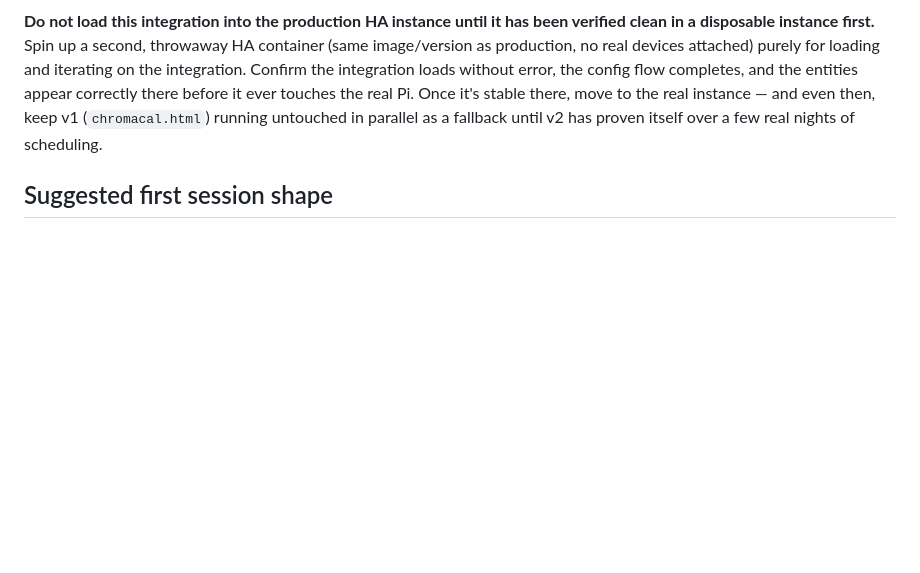
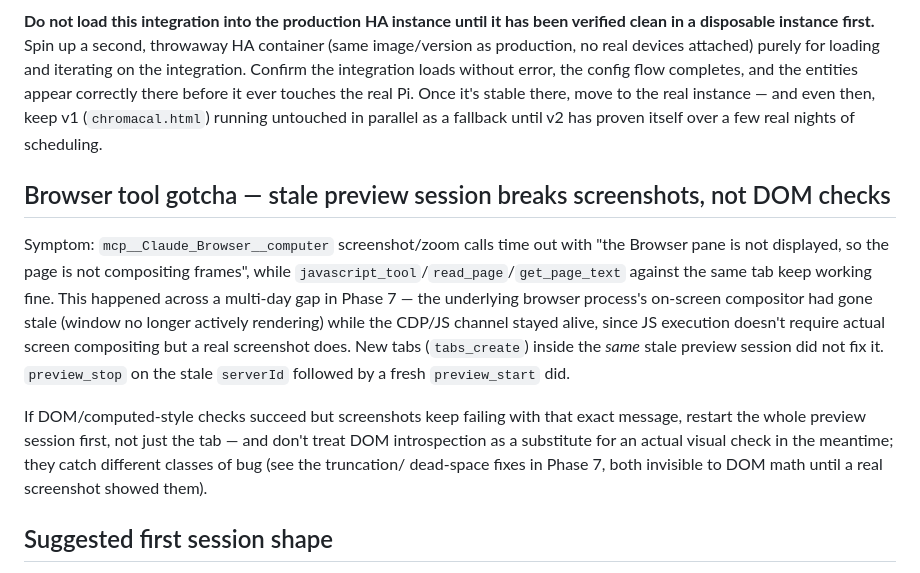
Before and after one commit to TheRealApollyon/ChromaCal, a Markdown page: CLAUDE.md, the part around the change. Drawn GitHub-style; blank space fills up the shorter version.

Commit message:
docs: note the stale-preview-session screenshot failure signature
Screenshot/zoom calls failed all through Phase 7's early verification
with "the Browser pane is not displayed" while DOM/JS checks against the
same tab kept working fine -- turned out to be a multi-day-old preview
session whose on-screen compositor had gone stale, not a real bug in the
tool. New tabs in the same session didn't fix it; a full preview_stop +
preview_start did. Recording the exact symptom so it's recognized
immediately instead of re-diagnosed from scratch next time.

```diff
--- a/CLAUDE.md
+++ b/CLAUDE.md
@@ -171,6 +171,26 @@ there, move to the real instance — and even then, keep v1 (`chromacal.html`)
 running untouched in parallel as a fallback until v2 has proven itself over a
 few real nights of scheduling.
 
+## Browser tool gotcha — stale preview session breaks screenshots, not DOM checks
+
+Symptom: `mcp__Claude_Browser__computer` screenshot/zoom calls time out with
+"the Browser pane is not displayed, so the page is not compositing frames",
+while `javascript_tool`/`read_page`/`get_page_text` against the same tab keep
+working fine. This happened across a multi-day gap in Phase 7 — the
+underlying browser process's on-screen compositor had gone stale (window no
+longer actively rendering) while the CDP/JS channel stayed alive, since JS
+execution doesn't require actual screen compositing but a real screenshot
+does. New tabs (`tabs_create`) inside the *same* stale preview session did
+not fix it. `preview_stop` on the stale `serverId` followed by a fresh
+`preview_start` did.
+
+If DOM/computed-style checks succeed but screenshots keep failing with that
+exact message, restart the whole preview session first, not just the tab —
+and don't treat DOM introspection as a substitute for an actual visual check
+in the meantime; they catch different classes of bug (see the truncation/
+dead-space fixes in Phase 7, both invisible to DOM math until a real
+screenshot showed them).
+
 ## Suggested first session shape
 
 1. Read `chromacal.html` in full; inventory what needs porting (holiday
```
